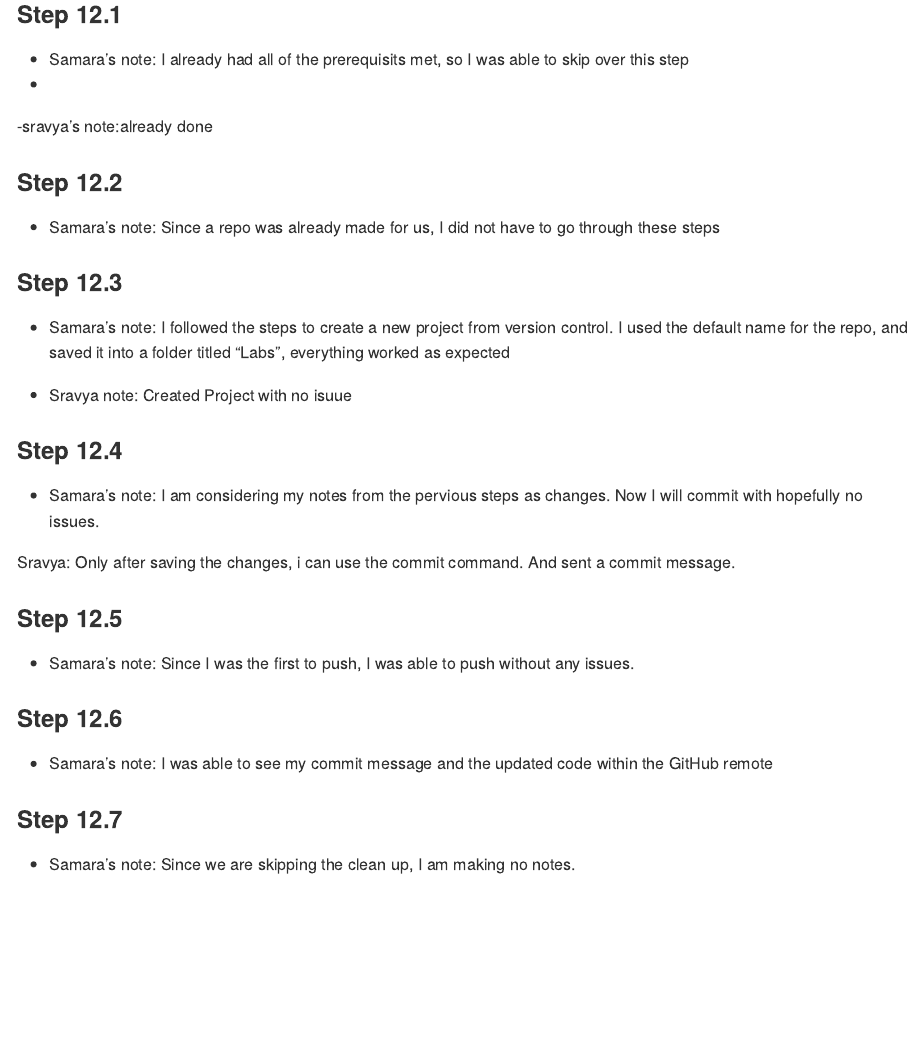
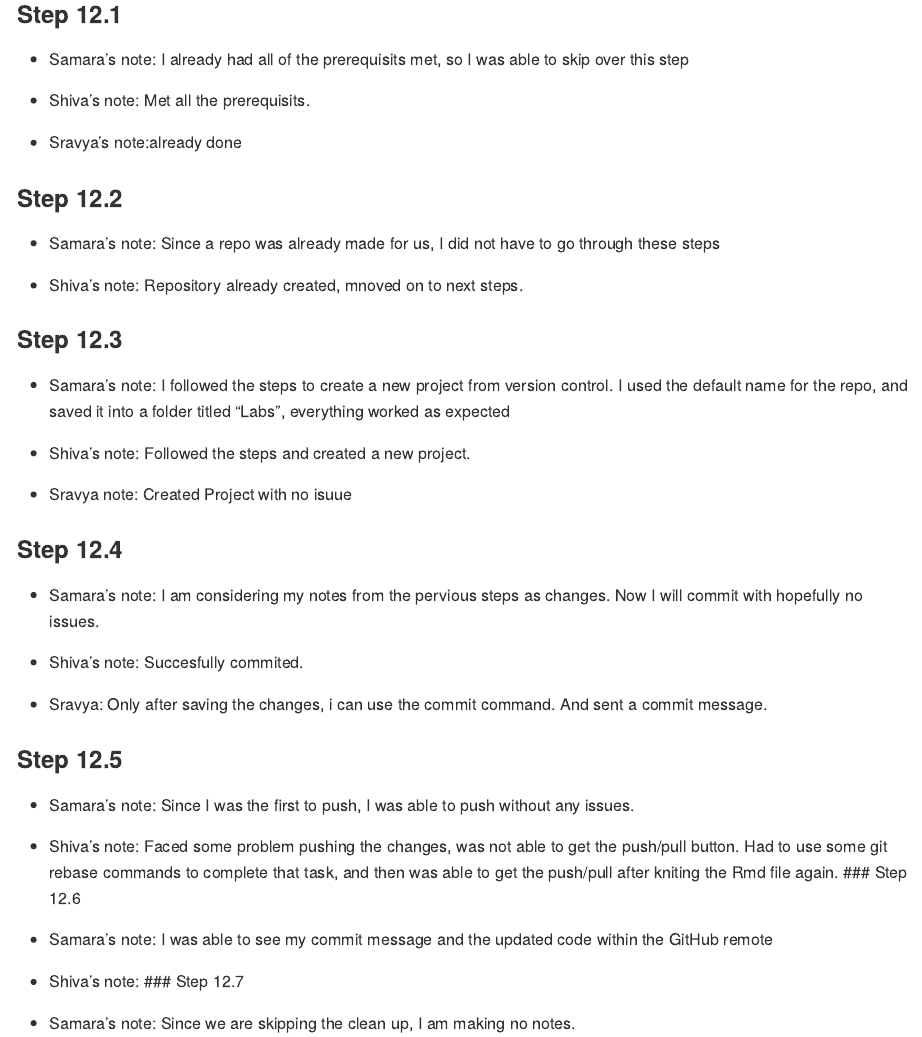
Before and after one commit to DS202-at-ISU/s2026-ds2020-lab1-lab1-team9, an R Markdown document (README.Rmd): the page in a window 1100 px wide, from 410 px down. The pictures show the output file README.md that the author committed with the source, drawn offline in the style of GitHub.

Commit message:
uppdate till 12.5

```diff
--- a/README.Rmd
+++ b/README.Rmd
@@ -24,28 +24,38 @@
 ### Step 12.1
 
 - Samara's note: I already had all of the prerequisits met, so I was able to skip over this step
--
 
--sravya's note:already done
+- Shiva's note: Met all the prerequisits.
+
+- Sravya's note:already done
 
 ### Step 12.2
 - Samara's note: Since a repo was already made for us, I did not have to go through these steps
 
+- Shiva's note: Repository already created, mnoved on to next steps.
+
 ### Step 12.3
 - Samara's note: I followed the steps to create a new project from version control. I used the default name for the repo, and saved it into a folder titled "Labs", everything worked as expected
+
+- Shiva's note: Followed the steps and created a new project.
 
 - Sravya note: Created Project with no isuue
 
 ### Step 12.4
 - Samara's note: I am considering my notes from the pervious steps as changes. Now I will commit with hopefully no issues.
 
-Sravya: Only after saving the changes, i can use the commit command. And sent a commit message.
+- Shiva's note: Succesfully commited.
+
+- Sravya: Only after saving the changes, i can use the commit command. And sent a commit message.
 
 ### Step 12.5
 - Samara's note: Since I was the first to push, I was able to push without any issues.
 
+- Shiva's note: Faced some problem pushing the changes, was not able to get the push/pull button.
+                Had to use some git rebase commands to complete that task, and then was able to get                 the push/pull after kniting the Rmd file again.
 ### Step 12.6
 - Samara's note: I was able to see my commit message and the updated code within the GitHub remote
 
+- Shiva's note:
 ### Step 12.7
 - Samara's note: Since we are skipping the clean up, I am making no notes.
```
Also changed, not shown: README.md.
